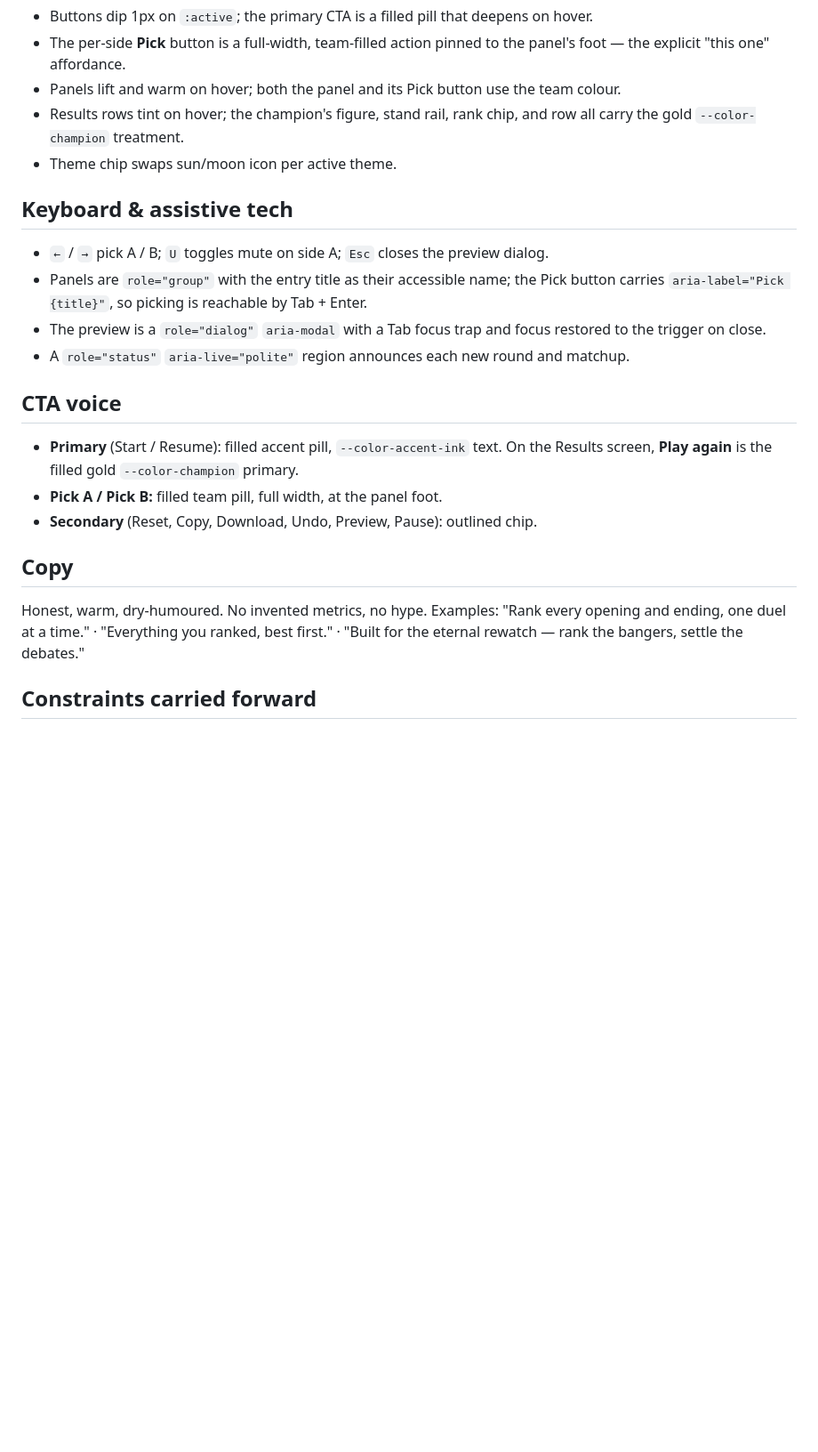
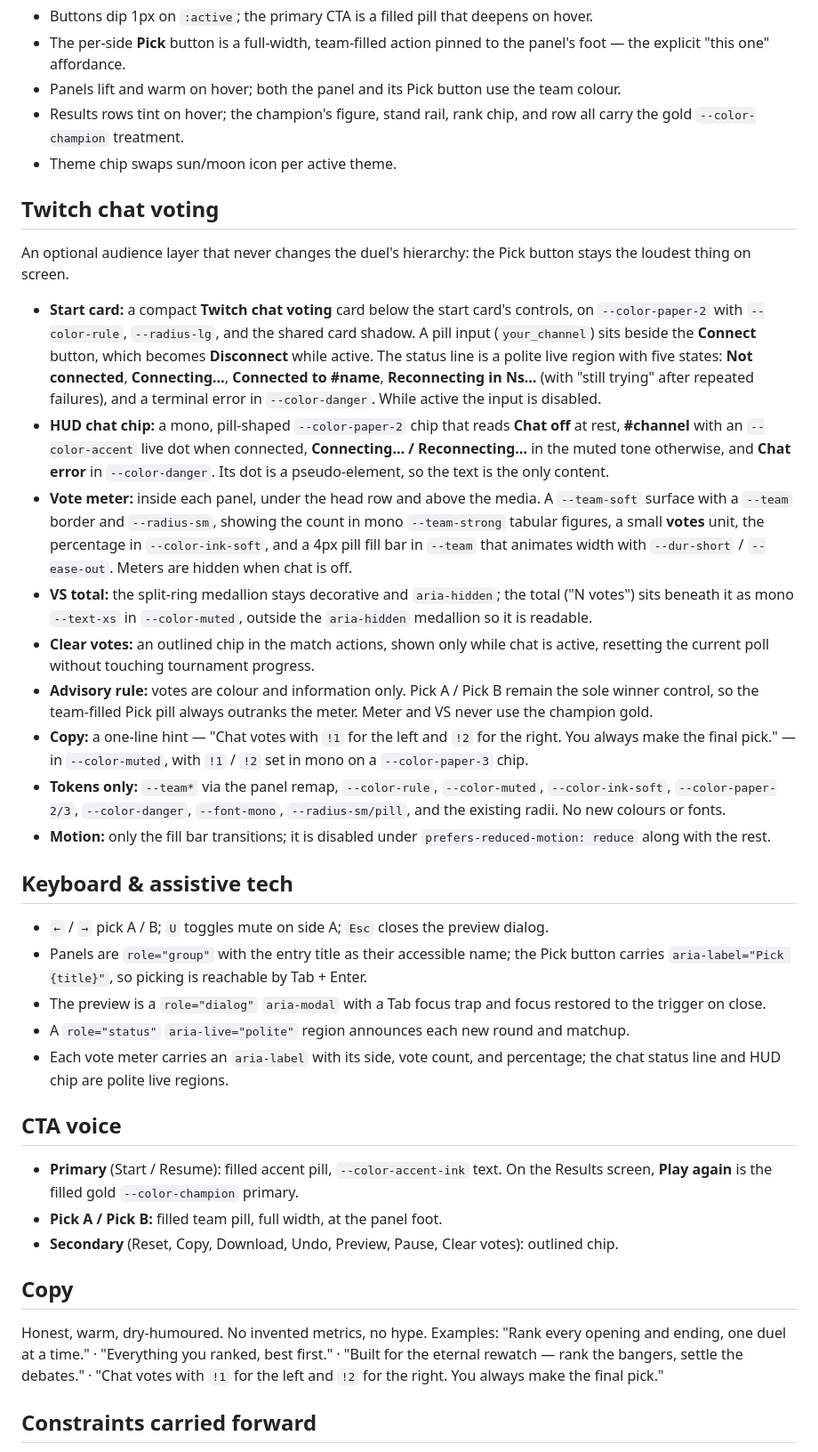
Before and after one commit to bernardopiane/Anime_OPED_Ranker, a Markdown page: design.md, the part around the change. Shown at 89% size. GitHub-like rendering; blank space fills up the shorter version.

```diff
--- a/design.md
+++ b/design.md
@@ -160,6 +160,44 @@ The payoff diverges from the duel on purpose. It is its own contained world:
   all carry the gold `--color-champion` treatment.
 - Theme chip swaps sun/moon icon per active theme.
 
+## Twitch chat voting
+
+An optional audience layer that never changes the duel's hierarchy: the Pick button
+stays the loudest thing on screen.
+
+- **Start card:** a compact **Twitch chat voting** card below the start card's
+  controls, on `--color-paper-2` with `--color-rule`, `--radius-lg`, and the shared
+  card shadow. A pill input (`your_channel`) sits beside the **Connect** button, which
+  becomes **Disconnect** while active. The status line is a polite live region with
+  five states: **Not connected**, **Connecting…**, **Connected to #name**,
+  **Reconnecting in Ns…** (with "still trying" after repeated failures), and a
+  terminal error in `--color-danger`. While active the input is disabled.
+- **HUD chat chip:** a mono, pill-shaped `--color-paper-2` chip that reads **Chat
+  off** at rest, **#channel** with an `--color-accent` live dot when connected,
+  **Connecting… / Reconnecting…** in the muted tone otherwise, and **Chat error** in
+  `--color-danger`. Its dot is a pseudo-element, so the text is the only content.
+- **Vote meter:** inside each panel, under the head row and above the media. A
+  `--team-soft` surface with a `--team` border and `--radius-sm`, showing the count in
+  mono `--team-strong` tabular figures, a small **votes** unit, the percentage in
+  `--color-ink-soft`, and a 4px pill fill bar in `--team` that animates width with
+  `--dur-short` / `--ease-out`. Meters are hidden when chat is off.
+- **VS total:** the split-ring medallion stays decorative and `aria-hidden`; the total
+  ("N votes") sits beneath it as mono `--text-xs` in `--color-muted`, outside the
+  `aria-hidden` medallion so it is readable.
+- **Clear votes:** an outlined chip in the match actions, shown only while chat is
+  active, resetting the current poll without touching tournament progress.
+- **Advisory rule:** votes are colour and information only. Pick A / Pick B remain the
+  sole winner control, so the team-filled Pick pill always outranks the meter. Meter
+  and VS never use the champion gold.
+- **Copy:** a one-line hint — "Chat votes with `!1` for the left and `!2` for the
+  right. You always make the final pick." — in `--color-muted`, with `!1` / `!2` set
+  in mono on a `--color-paper-3` chip.
+- **Tokens only:** `--team*` via the panel remap, `--color-rule`, `--color-muted`,
+  `--color-ink-soft`, `--color-paper-2/3`, `--color-danger`, `--font-mono`,
+  `--radius-sm/pill`, and the existing radii. No new colours or fonts.
+- **Motion:** only the fill bar transitions; it is disabled under
+  `prefers-reduced-motion: reduce` along with the rest.
+
 ## Keyboard & assistive tech
 
 - `←` / `→` pick A / B; `U` toggles mute on side A; `Esc` closes the preview dialog.
@@ -168,19 +206,22 @@ The payoff diverges from the duel on purpose. It is its own contained world:
 - The preview is a `role="dialog"` `aria-modal` with a Tab focus trap and focus
   restored to the trigger on close.
 - A `role="status"` `aria-live="polite"` region announces each new round and matchup.
+- Each vote meter carries an `aria-label` with its side, vote count, and percentage;
+  the chat status line and HUD chip are polite live regions.
 
 ## CTA voice
 
 - **Primary** (Start / Resume): filled accent pill, `--color-accent-ink` text. On the
   Results screen, **Play again** is the filled gold `--color-champion` primary.
 - **Pick A / Pick B:** filled team pill, full width, at the panel foot.
-- **Secondary** (Reset, Copy, Download, Undo, Preview, Pause): outlined chip.
+- **Secondary** (Reset, Copy, Download, Undo, Preview, Pause, Clear votes): outlined chip.
 
 ## Copy
 
 Honest, warm, dry-humoured. No invented metrics, no hype. Examples: "Rank every opening
 and ending, one duel at a time." · "Everything you ranked, best first." ·
-"Built for the eternal rewatch — rank the bangers, settle the debates."
+"Built for the eternal rewatch — rank the bangers, settle the debates." ·
+"Chat votes with `!1` for the left and `!2` for the right. You always make the final pick."
 
 ## Constraints carried forward
 
```
Also changed, not shown: README.md (+35 -1 lines).
